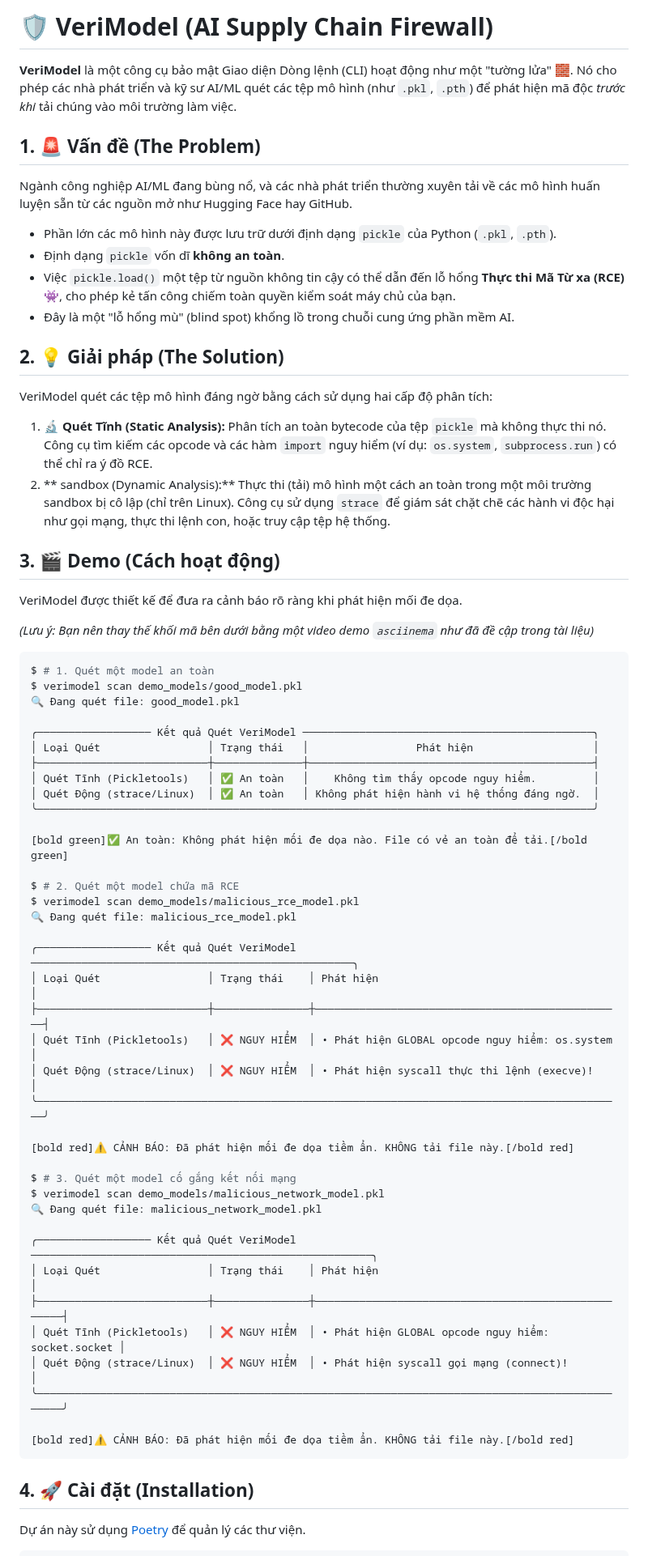
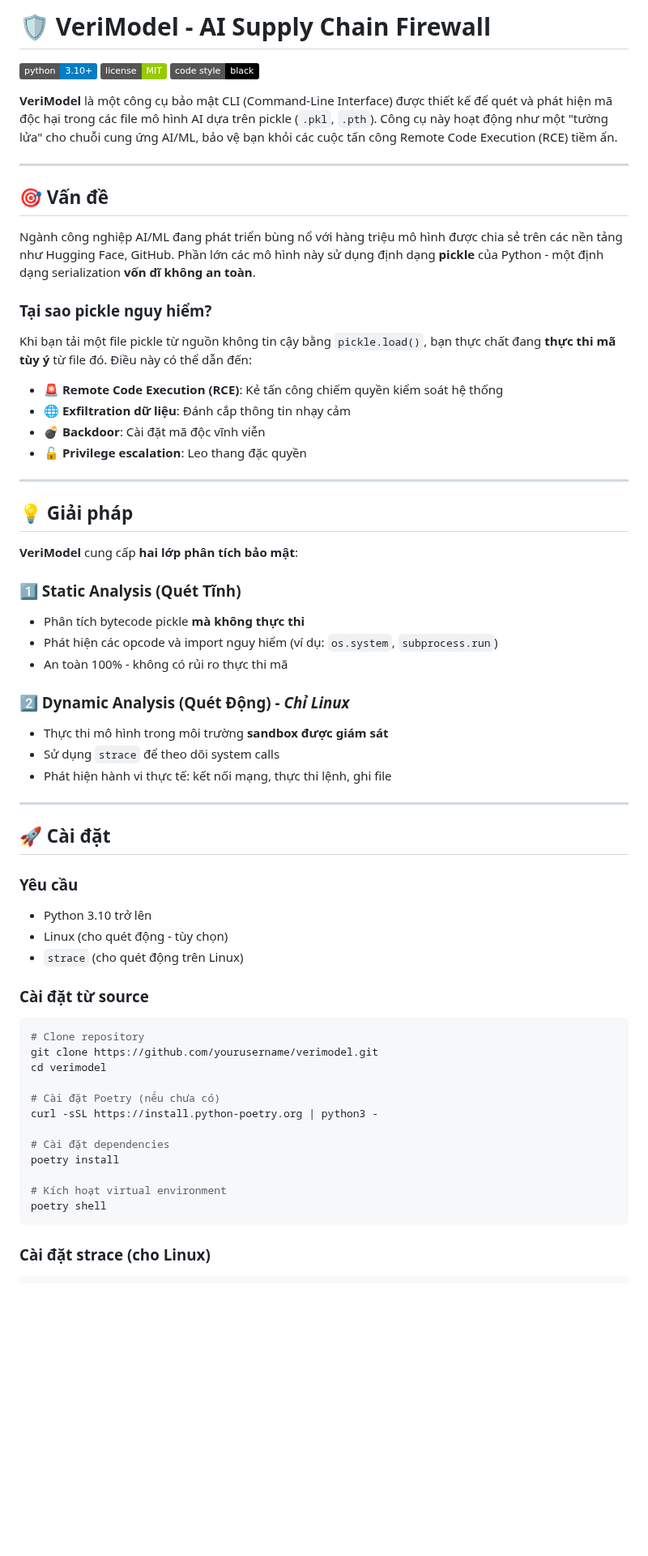
Before and after one commit to Dylan-Ki/VeriModel, a Markdown page: verimodel-project/verimodel/README.md, the part around one of its changes. Shown at 81% size. Drawn GitHub-style; badges without logos; blank space fills up the shorter version.

Commit message:
Update README.md
thay đổi và chỉnh sửa một số thông tin trong file readme

````diff
--- a/verimodel-project/verimodel/README.md
+++ b/verimodel-project/verimodel/README.md
@@ -1,72 +1,69 @@
-# 🛡️ VeriModel (AI Supply Chain Firewall)
+# 🛡️ VeriModel - AI Supply Chain Firewall
 
-**VeriModel** là một công cụ bảo mật Giao diện Dòng lệnh (CLI) hoạt động như một "tường lửa" 🧱. Nó cho phép các nhà phát triển và kỹ sư AI/ML quét các tệp mô hình (như `.pkl`, `.pth`) để phát hiện mã độc *trước khi* tải chúng vào môi trường làm việc.
+[![Python Version](https://img.shields.io/badge/python-3.10%2B-blue.svg)](https://www.python.org/downloads/)
+[![License](https://img.shields.io/badge/license-MIT-green.svg)](LICENSE)
+[![Code style: black](https://img.shields.io/badge/code%20style-black-000000.svg)](https://github.com/psf/black)
 
-## 1\. 🚨 Vấn đề (The Problem)
+**VeriModel** là một công cụ bảo mật CLI (Command-Line Interface) được thiết kế để quét và phát hiện mã độc hại trong các file mô hình AI dựa trên pickle (`.pkl`, `.pth`). Công cụ này hoạt động như một "tường lửa" cho chuỗi cung ứng AI/ML, bảo vệ bạn khỏi các cuộc tấn công Remote Code Execution (RCE) tiềm ẩn.
 
-Ngành công nghiệp AI/ML đang bùng nổ, và các nhà phát triển thường xuyên tải về các mô hình huấn luyện sẵn từ các nguồn mở như Hugging Face hay GitHub.
+---
 
-  * Phần lớn các mô hình này được lưu trữ dưới định dạng `pickle` của Python (`.pkl`, `.pth`).
-  * Định dạng `pickle` vốn dĩ **không an toàn**.
-  * Việc `pickle.load()` một tệp từ nguồn không tin cậy có thể dẫn đến lỗ hổng **Thực thi Mã Từ xa (RCE)** 👾, cho phép kẻ tấn công chiếm toàn quyền kiểm soát máy chủ của bạn.
-  * Đây là một "lỗ hổng mù" (blind spot) khổng lồ trong chuỗi cung ứng phần mềm AI.
+## 🎯 Vấn đề
 
-## 2\. 💡 Giải pháp (The Solution)
+Ngành công nghiệp AI/ML đang phát triển bùng nổ với hàng triệu mô hình được chia sẻ trên các nền tảng như Hugging Face, GitHub. Phần lớn các mô hình này sử dụng định dạng **pickle** của Python - một định dạng serialization **vốn dĩ không an toàn**.
 
-VeriModel quét các tệp mô hình đáng ngờ bằng cách sử dụng hai cấp độ phân tích:
+### Tại sao pickle nguy hiểm?
 
-1.  **🔬 Quét Tĩnh (Static Analysis):** Phân tích an toàn bytecode của tệp `pickle` mà không thực thi nó. Công cụ tìm kiếm các opcode và các hàm `import` nguy hiểm (ví dụ: `os.system`, `subprocess.run`) có thể chỉ ra ý đồ RCE.
-2.  \*\* sandbox (Dynamic Analysis):\*\* Thực thi (tải) mô hình một cách an toàn trong một môi trường sandbox bị cô lập (chỉ trên Linux). Công cụ sử dụng `strace` để giám sát chặt chẽ các hành vi độc hại như gọi mạng, thực thi lệnh con, hoặc truy cập tệp hệ thống.
+Khi bạn tải một file pickle từ nguồn không tin cậy bằng `pickle.load()`, bạn thực chất đang **thực thi mã tùy ý** từ file đó. Điều này có thể dẫn đến:
 
-## 3\. 🎬 Demo (Cách hoạt động)
+- 🚨 **Remote Code Execution (RCE)**: Kẻ tấn công chiếm quyền kiểm soát hệ thống
+- 🌐 **Exfiltration dữ liệu**: Đánh cắp thông tin nhạy cảm
+- 💣 **Backdoor**: Cài đặt mã độc vĩnh viễn
+- 🔓 **Privilege escalation**: Leo thang đặc quyền
 
-VeriModel được thiết kế để đưa ra cảnh báo rõ ràng khi phát hiện mối đe dọa.
+---
 
-*(Lưu ý: Bạn nên thay thế khối mã bên dưới bằng một video demo `asciinema` như đã đề cập trong tài liệu)*
+## 💡 Giải pháp
 
-```sh
-$ # 1. Quét một model an toàn
-$ verimodel scan demo_models/good_model.pkl
-🔍 Đang quét file: good_model.pkl
+**VeriModel** cung cấp **hai lớp phân tích bảo mật**:
 
-╭────────────────── Kết quả Quét VeriModel ──────────────────────────────────────────────╮
-│ Loại Quét                 │ Trạng thái   │                 Phát hiện                   │
-├───────────────────────────┼──────────────┼─────────────────────────────────────────────┤
-│ Quét Tĩnh (Pickletools)   │ ✅ An toàn   │    Không tìm thấy opcode nguy hiểm.         │
-│ Quét Động (strace/Linux)  │ ✅ An toàn   │ Không phát hiện hành vi hệ thống đáng ngờ.  │
-╰────────────────────────────────────────────────────────────────────────────────────────╯
+### 1️⃣ Static Analysis (Quét Tĩnh)
+- Phân tích bytecode pickle **mà không thực thi**
+- Phát hiện các opcode và import nguy hiểm (ví dụ: `os.system`, `subprocess.run`)
+- An toàn 100% - không có rủi ro thực thi mã
 
-[bold green]✅ An toàn: Không phát hiện mối đe dọa nào. File có vẻ an toàn để tải.[/bold green]
+### 2️⃣ Dynamic Analysis (Quét Động) - _Chỉ Linux_
+- Thực thi mô hình trong môi trường **sandbox được giám sát**
+- Sử dụng `strace` để theo dõi system calls
+- Phát hiện hành vi thực tế: kết nối mạng, thực thi lệnh, ghi file
 
-$ # 2. Quét một model chứa mã RCE
-$ verimodel scan demo_models/malicious_rce_model.pkl
-🔍 Đang quét file: malicious_rce_model.pkl
+---
 
-╭────────────────── Kết quả Quét VeriModel ───────────────────────────────────────────────────╮
-│ Loại Quét                 │ Trạng thái    │ Phát hiện                                       │
-├───────────────────────────┼───────────────┼─────────────────────────────────────────────────┤
-│ Quét Tĩnh (Pickletools)   │ ❌ NGUY HIỂM  │ • Phát hiện GLOBAL opcode nguy hiểm: os.system  │
-│ Quét Động (strace/Linux)  │ ❌ NGUY HIỂM  │ • Phát hiện syscall thực thi lệnh (execve)!     │
-╰─────────────────────────────────────────────────────────────────────────────────────────────╯
+## 🚀 Cài đặt
 
-[bold red]⚠️ CẢNH BÁO: Đã phát hiện mối đe dọa tiềm ẩn. KHÔNG tải file này.[/bold red]
+### Yêu cầu
 
-$ # 3. Quét một model cố gắng kết nối mạng
-$ verimodel scan demo_models/malicious_network_model.pkl
-🔍 Đang quét file: malicious_network_model.pkl
+- Python 3.10 trở lên
+- Linux (cho quét động - tùy chọn)
+- `strace` (cho quét động trên Linux)
 
-╭────────────────── Kết quả Quét VeriModel ──────────────────────────────────────────────────────╮
-│ Loại Quét                 │ Trạng thái    │ Phát hiện                                          │
-├───────────────────────────┼───────────────┼────────────────────────────────────────────────────┤
-│ Quét Tĩnh (Pickletools)   │ ❌ NGUY HIỂM  │ • Phát hiện GLOBAL opcode nguy hiểm: socket.socket │
-│ Quét Động (strace/Linux)  │ ❌ NGUY HIỂM  │ • Phát hiện syscall gọi mạng (connect)!            │
-╰────────────────────────────────────────────────────────────────────────────────────────────────╯
+### Cài đặt từ source
 
-[bold red]⚠️ CẢNH BÁO: Đã phát hiện mối đe dọa tiềm ẩn. KHÔNG tải file này.[/bold red]
+```bash
+# Clone repository
+git clone https://github.com/yourusername/verimodel.git
+cd verimodel
+
+# Cài đặt Poetry (nếu chưa có)
+curl -sSL https://install.python-poetry.org | python3 -
+
+# Cài đặt dependencies
+poetry install
+
+# Kích hoạt virtual environment
+poetry shell
 ```
 
-## 4\. 🚀 Cài đặt (Installation)
-
-Dự án này sử dụng [Poetry](https://python-poetry.org/) để quản lý các thư viện.
+### Cài đặt strace (cho Linux)
 
 ```bash
````
Also changed, not shown: other parts of verimodel-project/verimodel/README.md (+190 -44 lines).
